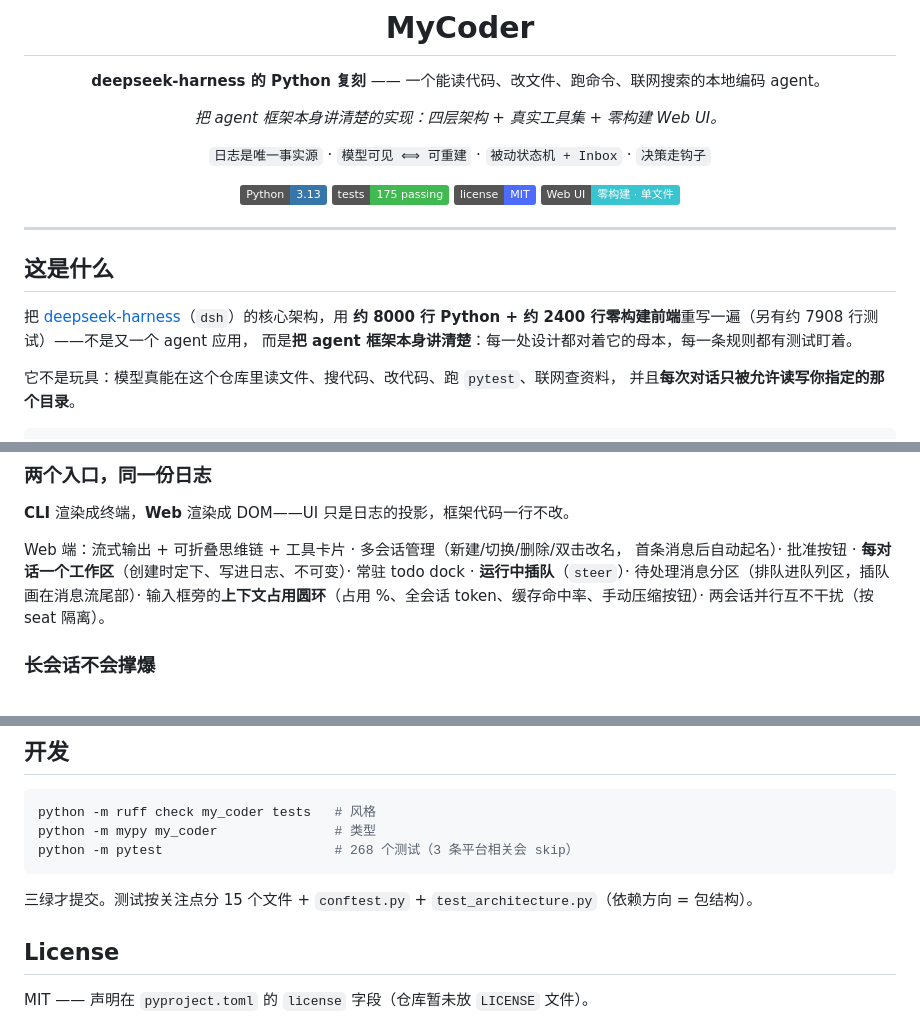
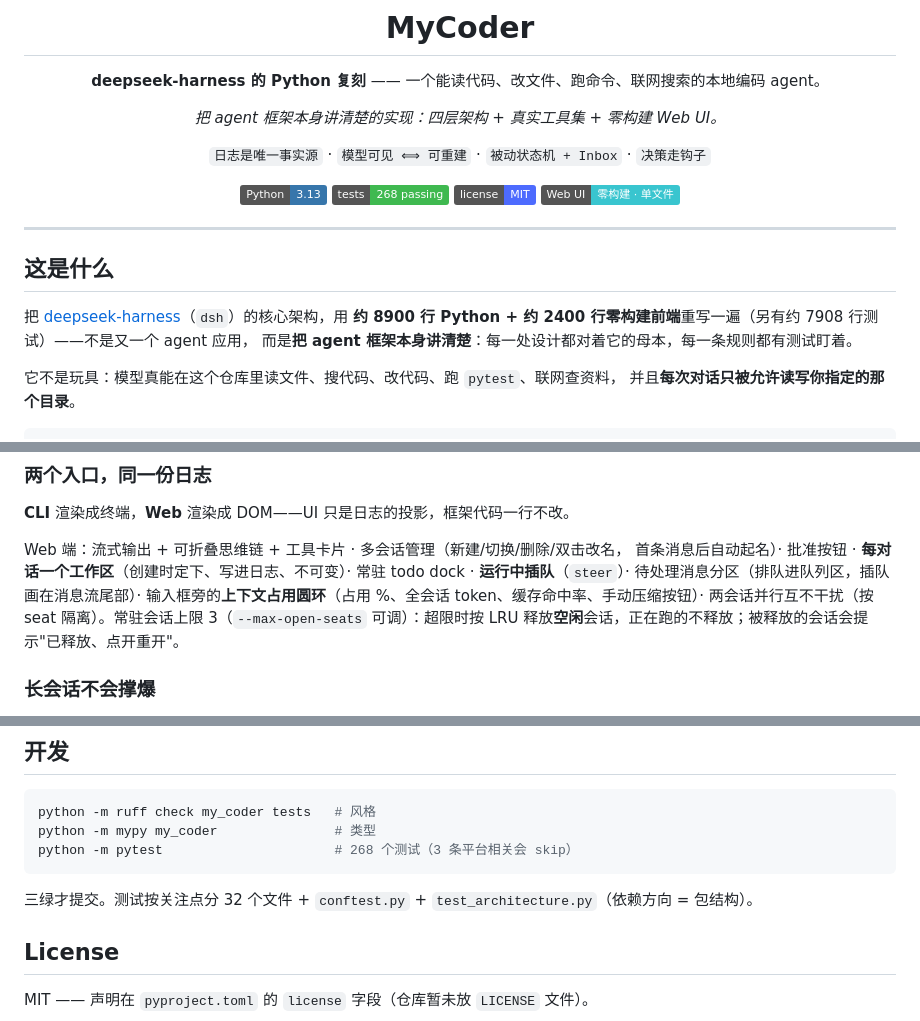
Before and after one commit to uphome/my-coder, a Markdown page: README.md, 3 parts joined by grey strips. Drawn GitHub-style; badges without logos.

Commit message:
docs(readme): 对齐过期数字（徽章 175→268、代码行数 8900、测试文件数 32）+ 补席位上限行为

````diff
--- a/README.md
+++ b/README.md
@@ -9,7 +9,7 @@
 `日志是唯一事实源` · `模型可见 ⟺ 可重建` · `被动状态机 + Inbox` · `决策走钩子`
 
 ![Python](https://img.shields.io/badge/Python-3.13-3776AB?logo=python&logoColor=white)
-![tests](https://img.shields.io/badge/tests-175%20passing-3fb950)
+![tests](https://img.shields.io/badge/tests-268%20passing-3fb950)
 ![license](https://img.shields.io/badge/license-MIT-4d6bfe)
 ![web](https://img.shields.io/badge/Web%20UI-%E9%9B%B6%E6%9E%84%E5%BB%BA%20%C2%B7%20%E5%8D%95%E6%96%87%E4%BB%B6-39c5cf)
 
@@ -20,7 +20,7 @@
 ## 这是什么
 
 把 [deepseek-harness](https://github.com/deepseek-ai/deepseek-harness)（`dsh`）的核心架构，用
-**约 8000 行 Python + 约 2400 行零构建前端**重写一遍（另有约 7908 行测试）——不是又一个 agent 应用，
+**约 8900 行 Python + 约 2400 行零构建前端**重写一遍（另有约 7908 行测试）——不是又一个 agent 应用，
 而是**把 agent 框架本身讲清楚**：每一处设计都对着它的母本，每一条规则都有测试盯着。
 
 它不是玩具：模型真能在这个仓库里读文件、搜代码、改代码、跑 `pytest`、联网查资料，
@@ -112,7 +112,7 @@ Web 端：流式输出 + 可折叠思维链 + 工具卡片 · 多会话管理（
 首条消息后自动起名）· 批准按钮 · **每对话一个工作区**（创建时定下、写进日志、不可变）·
 常驻 todo dock · **运行中插队**（`steer`）· 待处理消息分区（排队进队列区，插队画在消息流尾部）·
 输入框旁的**上下文占用圆环**（占用 %、全会话 token、缓存命中率、手动压缩按钮）·
-两会话并行互不干扰（按 seat 隔离）。
+两会话并行互不干扰（按 seat 隔离）。常驻会话上限 3（`--max-open-seats` 可调）：超限时按 LRU 释放**空闲**会话，正在跑的不释放；被释放的会话会提示"已释放、点开重开"。
 
 ### 长会话不会撑爆
 
@@ -202,7 +202,7 @@ python -m mypy my_coder               # 类型
 python -m pytest                      # 268 个测试（3 条平台相关会 skip）
 ```
 
-三绿才提交。测试按关注点分 15 个文件 + `conftest.py` + `test_architecture.py`（依赖方向 = 包结构）。
+三绿才提交。测试按关注点分 32 个文件 + `conftest.py` + `test_architecture.py`（依赖方向 = 包结构）。
 
 ## License
 
````
